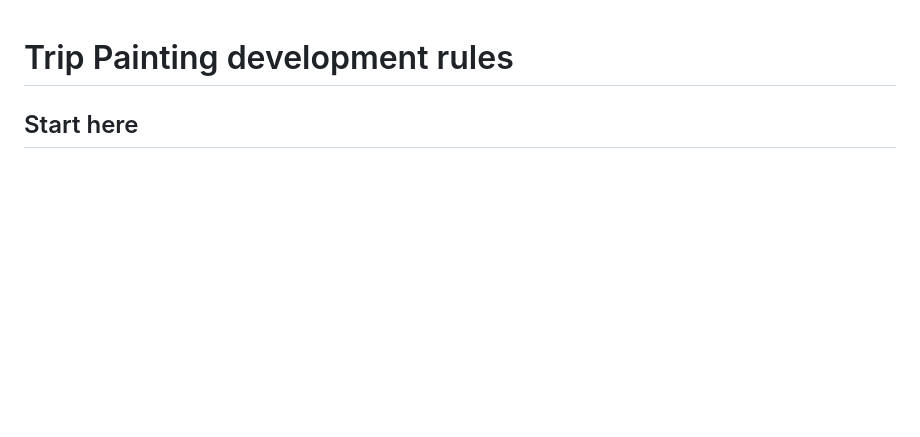
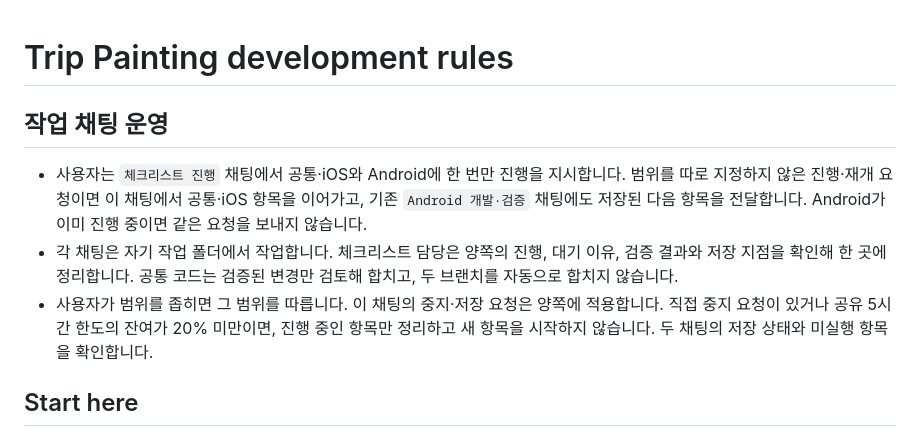
Before and after one commit to OhHyunSeo/travel-visit-tracker, a Markdown page: AGENTS.md, the part around the change. Drawn GitHub-style; blank space fills up the shorter version.

Commit message:
docs: coordinate both mobile tracks from checklist chat

```diff
--- a/AGENTS.md
+++ b/AGENTS.md
@@ -1,4 +1,10 @@
 # Trip Painting development rules
+
+## 작업 채팅 운영
+
+- 사용자는 `체크리스트 진행` 채팅에서 공통·iOS와 Android에 한 번만 진행을 지시합니다. 범위를 따로 지정하지 않은 진행·재개 요청이면 이 채팅에서 공통·iOS 항목을 이어가고, 기존 `Android 개발·검증` 채팅에도 저장된 다음 항목을 전달합니다. Android가 이미 진행 중이면 같은 요청을 보내지 않습니다.
+- 각 채팅은 자기 작업 폴더에서 작업합니다. 체크리스트 담당은 양쪽의 진행, 대기 이유, 검증 결과와 저장 지점을 확인해 한 곳에 정리합니다. 공통 코드는 검증된 변경만 검토해 합치고, 두 브랜치를 자동으로 합치지 않습니다.
+- 사용자가 범위를 좁히면 그 범위를 따릅니다. 이 채팅의 중지·저장 요청은 양쪽에 적용합니다. 직접 중지 요청이 있거나 공유 5시간 한도의 잔여가 20% 미만이면, 진행 중인 항목만 정리하고 새 항목을 시작하지 않습니다. 두 채팅의 저장 상태와 미실행 항목을 확인합니다.
 
 ## Start here
 
```
Also changed, not shown: PROJECT_PLAN.md (+2 -0 lines).
